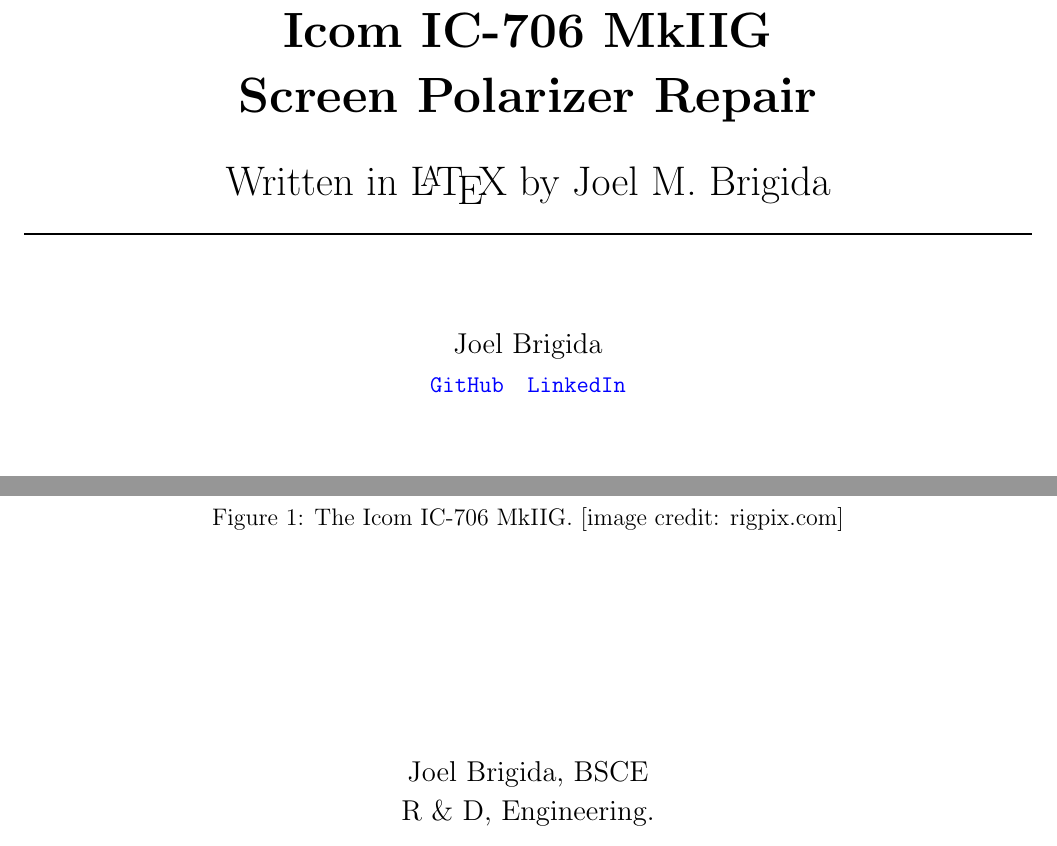
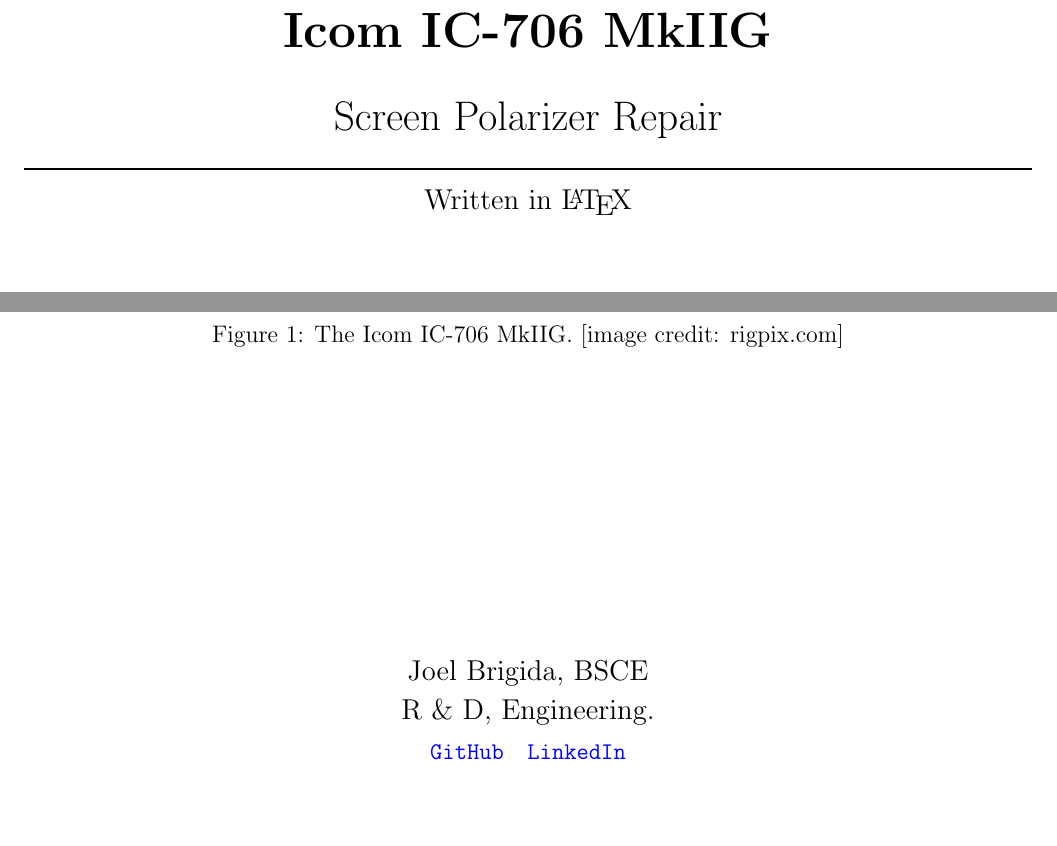
Before and after one commit to ADolbyB/icom-706-mkiig, a LaTeX document (docs/screenRepair/screenRepair.tex): two parts of page 1 of 6, joined at a grey line, cut so that both start at the same text, the shorter picture padded with empty space. Compiled offline with pdfLaTeX.

Commit message:
Update title page: remove redundant author name

```diff
--- a/docs/screenRepair/screenRepair.tex
+++ b/docs/screenRepair/screenRepair.tex
@@ -30,22 +30,14 @@
     \rule{\textwidth}{1pt}              % Top title rule (bar)
 
     \vspace{.7\baselineskip}            % Title
-    {\huge \textbf{Icom IC-706 MkIIG \\ \vspace*{.5cm} Screen Polarizer Repair}}
+    {\huge \textbf{Icom IC-706 MkIIG \\ \vspace*{.5cm}}}
 
-    \vspace*{.5cm}                      % Subtitle
-    \LARGE Written in \LaTeX\ by Joel M. Brigida
+    \LARGE Screen Polarizer Repair      % Subtitle
 
     \rule{\textwidth}{1pt}              % Bottom title rule (bar)
     \vspace{1cm}
     \large                              % Set this size for the remaining titlepage.
-
-    % src: https://www.overleaf.com/latex/templates/sample-report-title-page-for-an-university-assignment-or-project/qwqpmbbmfygn
-    \begin{minipage}{.5\textwidth}
-        \centering
-        Joel Brigida \\                 % Authors side by side, using two minipages as a trick.
-        {\normalsize \texttt{\href{https://github.com/ADolbyB/}{GitHub}}} \,
-        {\normalsize \texttt{\href{https://www.linkedin.com/in/joelmbrigida/}{LinkedIn}}}
-    \end{minipage}
+    Written in \LaTeX\
 
     \vspace{3cm}                        % More authors can be inserted here with additional minipages.
 
@@ -58,6 +50,12 @@
 
     Joel Brigida, BSCE \\               % University and date information at bottom of titlepage.
     R \& D, Engineering. \\
+    % src: https://www.overleaf.com/latex/templates/sample-report-title-page-for-an-university-assignment-or-project/qwqpmbbmfygn
+    \begin{minipage}{.5\textwidth}
+        \centering
+        {\normalsize \texttt{\href{https://github.com/ADolbyB/}{GitHub}}} \,
+        {\normalsize \texttt{\href{https://www.linkedin.com/in/joelmbrigida/}{LinkedIn}}}
+    \end{minipage}
 
 \end{titlepage}
 
```
